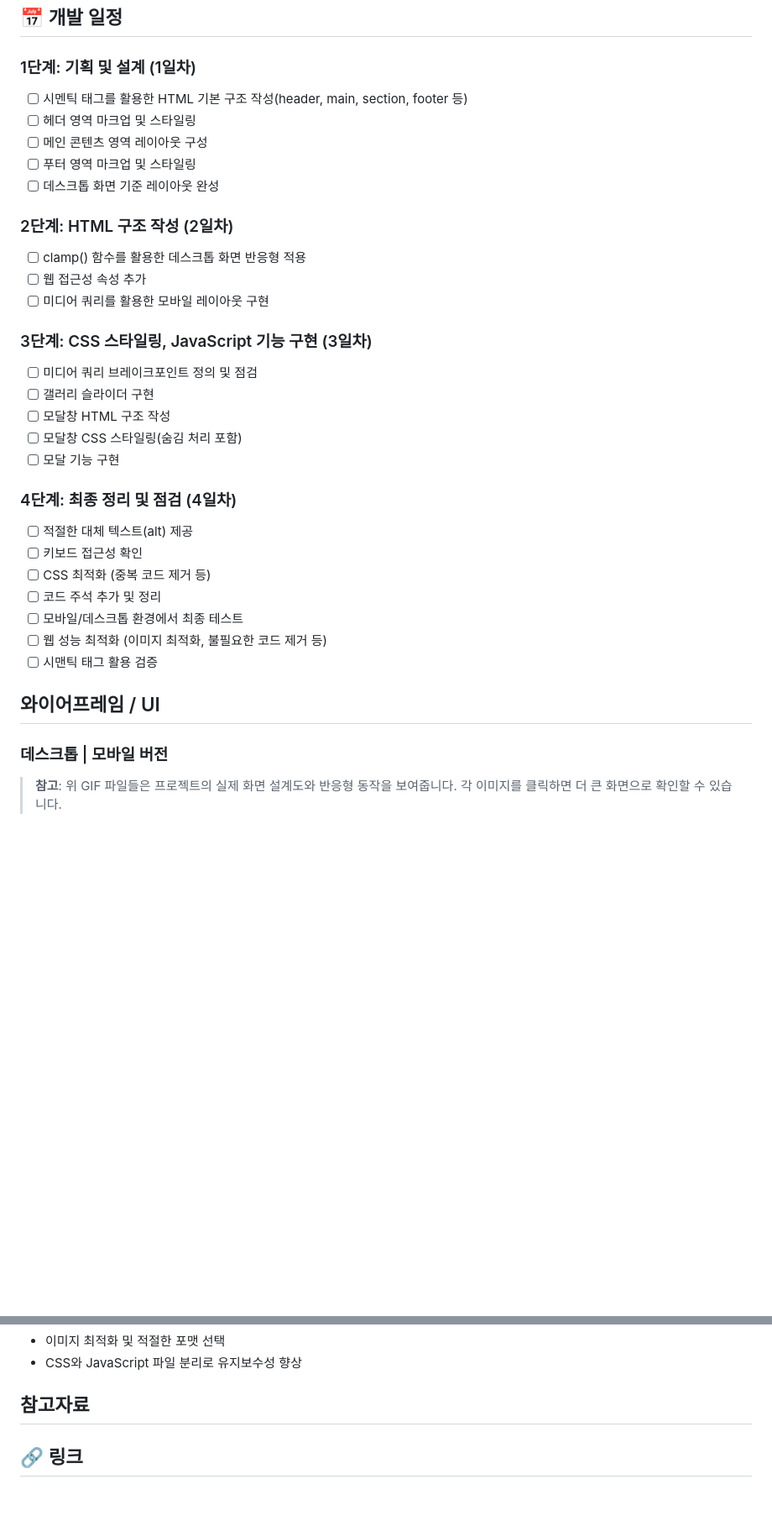
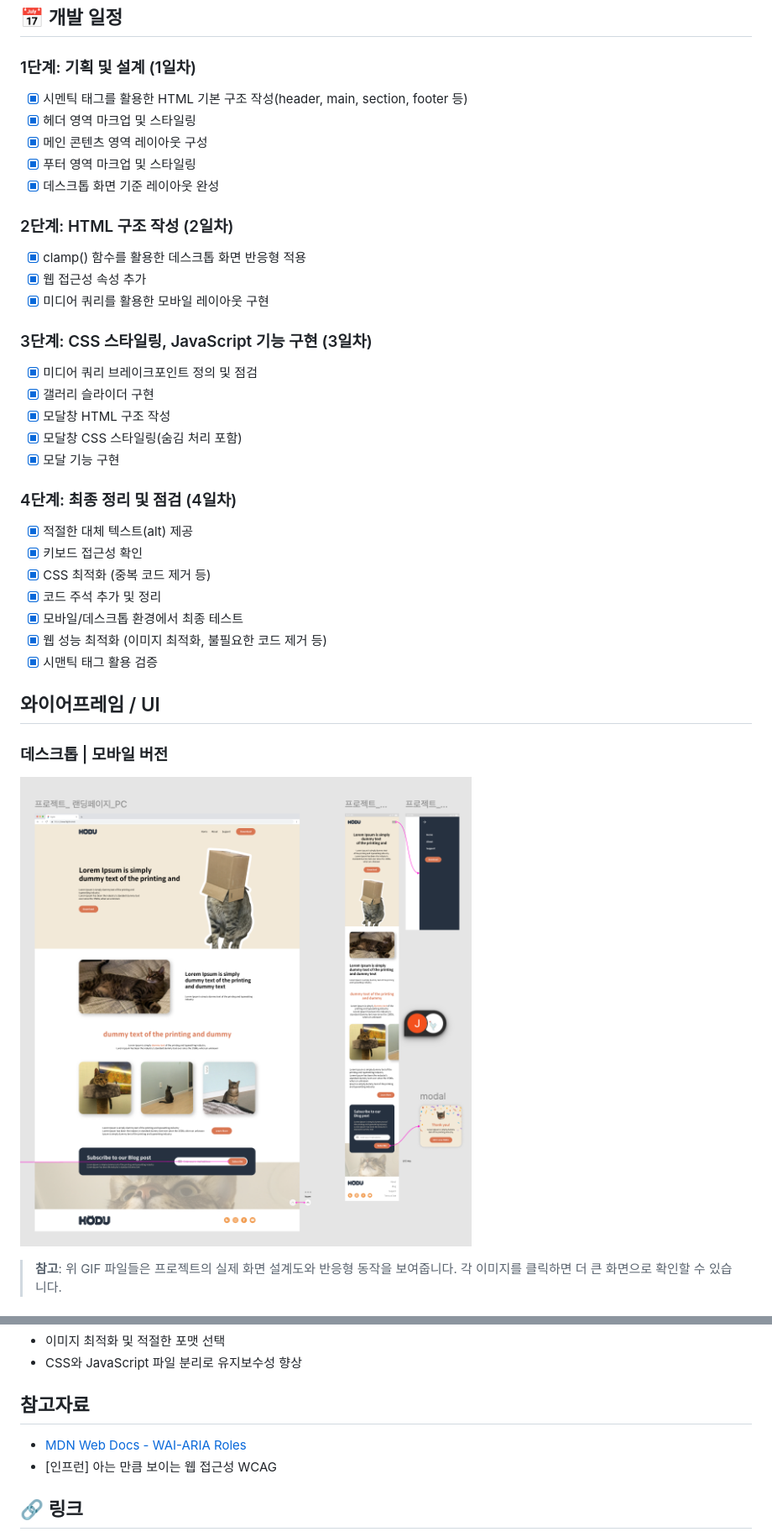
Before and after one commit to chaehyeon119/2025-hodu-landing-page, a Markdown page: README.md, 2 parts joined by grey strips. Shown: that part at 84% size. Rendered like a GitHub page; blank space fills up the shorter version.

Commit message:
(1차 수정) README 파일

```diff
--- a/README.md
+++ b/README.md
@@ -82,43 +82,41 @@ HODU는 고양이 테마의 브랜드 랜딩 페이지로, 사용자 친화적
 
 ### 1단계: 기획 및 설계 (1일차)
 
-- [ ] 시멘틱 태그를 활용한 HTML 기본 구조 작성(header, main, section, footer 등)
-- [ ] 헤더 영역 마크업 및 스타일링
-- [ ] 메인 콘텐츠 영역 레이아웃 구성
-- [ ] 푸터 영역 마크업 및 스타일링
-- [ ] 데스크톱 화면 기준 레이아웃 완성
+- [x] 시멘틱 태그를 활용한 HTML 기본 구조 작성(header, main, section, footer 등)
+- [x] 헤더 영역 마크업 및 스타일링
+- [x] 메인 콘텐츠 영역 레이아웃 구성
+- [x] 푸터 영역 마크업 및 스타일링
+- [x] 데스크톱 화면 기준 레이아웃 완성
 
 ### 2단계: HTML 구조 작성 (2일차)
 
-- [ ] clamp() 함수를 활용한 데스크톱 화면 반응형 적용
-- [ ] 웹 접근성 속성 추가
-- [ ] 미디어 쿼리를 활용한 모바일 레이아웃 구현
-
-###
+- [x] clamp() 함수를 활용한 데스크톱 화면 반응형 적용
+- [x] 웹 접근성 속성 추가
+- [x] 미디어 쿼리를 활용한 모바일 레이아웃 구현
 
 ### 3단계: CSS 스타일링, JavaScript 기능 구현 (3일차)
 
-- [ ] 미디어 쿼리 브레이크포인트 정의 및 점검
-- [ ] 갤러리 슬라이더 구현
-- [ ] 모달창 HTML 구조 작성
-- [ ] 모달창 CSS 스타일링(숨김 처리 포함)
-- [ ] 모달 기능 구현
+- [x] 미디어 쿼리 브레이크포인트 정의 및 점검
+- [x] 갤러리 슬라이더 구현
+- [x] 모달창 HTML 구조 작성
+- [x] 모달창 CSS 스타일링(숨김 처리 포함)
+- [x] 모달 기능 구현
 
 ### 4단계: 최종 정리 및 점검 (4일차)
 
-- [ ] 적절한 대체 텍스트(alt) 제공
-- [ ] 키보드 접근성 확인
-- [ ] CSS 최적화 (중복 코드 제거 등)
-- [ ] 코드 주석 추가 및 정리
-- [ ] 모바일/데스크톱 환경에서 최종 테스트
-- [ ] 웹 성능 최적화 (이미지 최적화, 불필요한 코드 제거 등)
-- [ ] 시맨틱 태그 활용 검증
+- [x] 적절한 대체 텍스트(alt) 제공
+- [x] 키보드 접근성 확인
+- [x] CSS 최적화 (중복 코드 제거 등)
+- [x] 코드 주석 추가 및 정리
+- [x] 모바일/데스크톱 환경에서 최종 테스트
+- [x] 웹 성능 최적화 (이미지 최적화, 불필요한 코드 제거 등)
+- [x] 시맨틱 태그 활용 검증
 
 ## 와이어프레임 / UI
 
 ### 데스크톱 | 모바일 버전
 
-<!-- ![데스크톱 화면 설계도](./images/desktop-design.gif) -->
+![UI 설계도](./images/ui.png)
 
 > **참고**: 위 GIF 파일들은 프로젝트의 실제 화면 설계도와 반응형 동작을 보여줍니다. 각 이미지를 클릭하면 더 큰 화면으로 확인할 수 있습니다.
 
@@ -358,6 +356,9 @@ padding: clamp(12px, 2.2vw, 32px) clamp(16px, 4vw, 32px);
 
 ## 참고자료
 
+- [MDN Web Docs - WAI-ARIA Roles](https://developer.mozilla.org/en-US/docs/Web/Accessibility/ARIA/Reference/Roles)
+- [인프런] 아는 만큼 보이는 웹 접근성 WCAG
+
 ## 🔗 링크
 
 - **GitHub Repository**: [https://github.com/chaehyeon119/2025-project-hodu-landing-page](https://github.com/chaehyeon119/2025-project-hodu-landing-page)
```
Also changed, not shown: other parts of README.md (+2 -2 lines).
